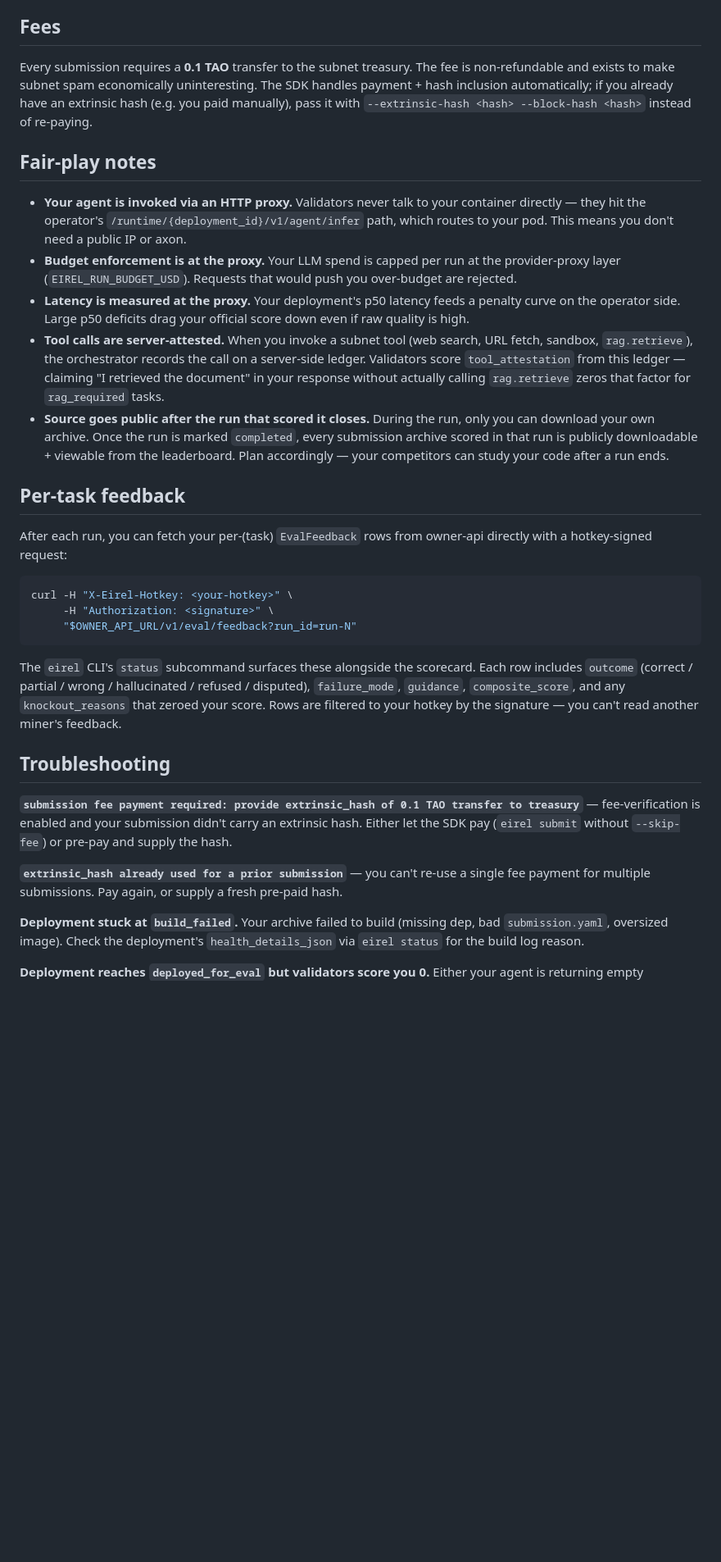
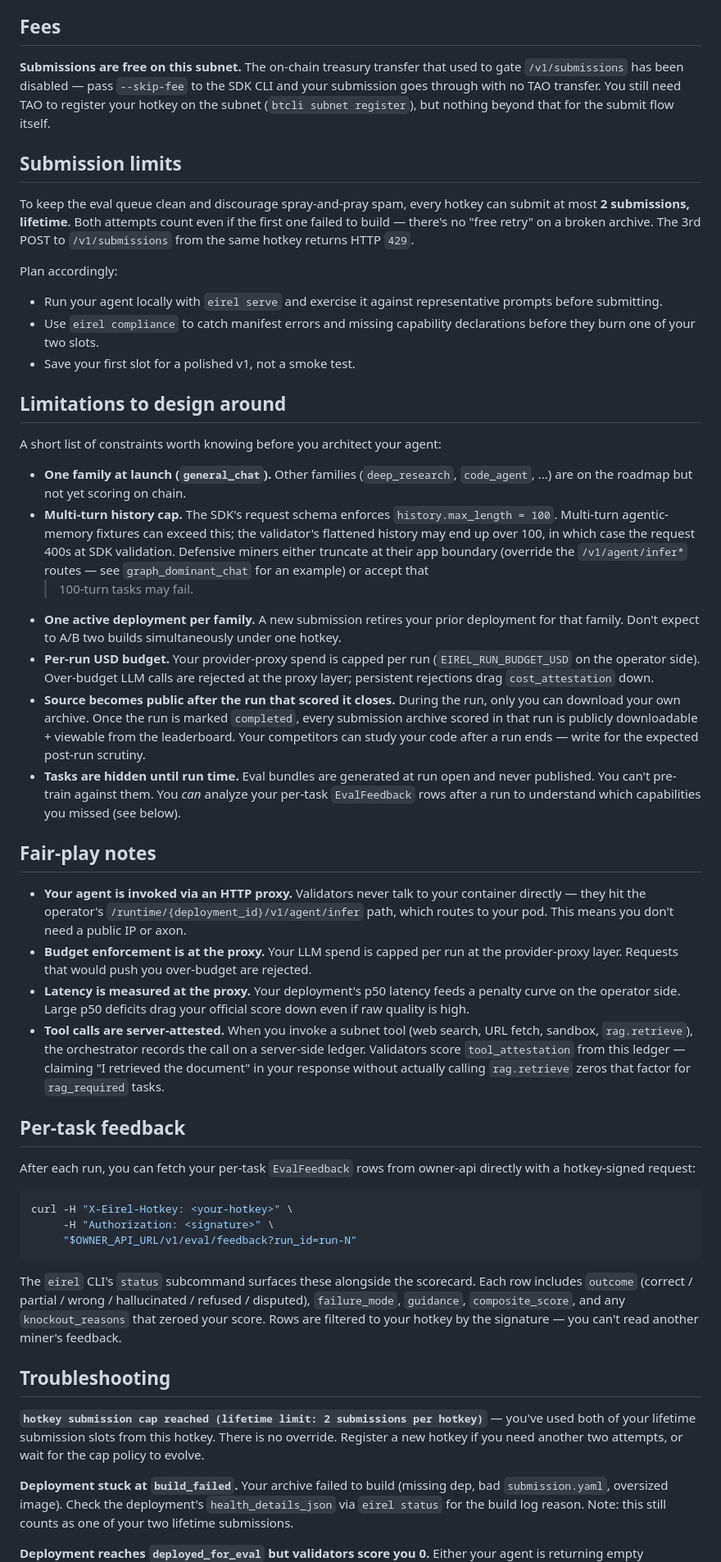
Before and after one commit to RendixNetwork/eirel-ai, a Markdown page: docs/miner-guide.md, the part around one of its changes. Shown at 82% size. Drawn GitHub-style; blank space fills up the shorter version.

````diff
--- a/docs/miner-guide.md
+++ b/docs/miner-guide.md
@@ -117,11 +155,60 @@ the last few scorecards once evaluation runs complete.
 
 ## Fees
 
-Every submission requires a **0.1 TAO** transfer to the subnet treasury.
-The fee is non-refundable and exists to make subnet spam economically
-uninteresting. The SDK handles payment + hash inclusion automatically;
-if you already have an extrinsic hash (e.g. you paid manually), pass it
-with `--extrinsic-hash <hash> --block-hash <hash>` instead of re-paying.
+**Submissions are free on this subnet.** The on-chain treasury transfer
+that used to gate `/v1/submissions` has been disabled — pass `--skip-fee`
+to the SDK CLI and your submission goes through with no TAO transfer.
+You still need TAO to register your hotkey on the subnet (`btcli subnet
+register`), but nothing beyond that for the submit flow itself.
+
+## Submission limits
+
+To keep the eval queue clean and discourage spray-and-pray spam, every
+hotkey can submit at most **2 submissions, lifetime**. Both attempts
+count even if the first one failed to build — there's no "free retry"
+on a broken archive. The 3rd POST to `/v1/submissions` from the same
+hotkey returns HTTP `429`.
+
+Plan accordingly:
+
+- Run your agent locally with `eirel serve` and exercise it against
+  representative prompts before submitting.
+- Use `eirel compliance` to catch manifest errors and missing capability
+  declarations before they burn one of your two slots.
+- Save your first slot for a polished v1, not a smoke test.
+
+## Limitations to design around
+
+A short list of constraints worth knowing before you architect your
+agent:
+
+- **One family at launch (`general_chat`).** Other families
+  (`deep_research`, `code_agent`, ...) are on the roadmap but not yet
+  scoring on chain.
+- **Multi-turn history cap.** The SDK's request schema enforces
+  `history.max_length = 100`. Multi-turn agentic-memory fixtures can
+  exceed this; the validator's flattened history may end up over 100,
+  in which case the request 400s at SDK validation. Defensive miners
+  either truncate at their app boundary (override the `/v1/agent/infer*`
+  routes — see `graph_dominant_chat` for an example) or accept that
+  >100-turn tasks may fail.
+- **One active deployment per family.** A new submission retires your
+  prior deployment for that family. Don't expect to A/B two builds
+  simultaneously under one hotkey.
+- **Per-run USD budget.** Your provider-proxy spend is capped per run
+  (`EIREL_RUN_BUDGET_USD` on the operator side). Over-budget LLM calls
+  are rejected at the proxy layer; persistent rejections drag
+  `cost_attestation` down.
+- **Source becomes public after the run that scored it closes.** During
+  the run, only you can download your own archive. Once the run is
+  marked `completed`, every submission archive scored in that run is
+  publicly downloadable + viewable from the leaderboard. Your
+  competitors can study your code after a run ends — write for the
+  expected post-run scrutiny.
+- **Tasks are hidden until run time.** Eval bundles are generated at
+  run open and never published. You can't pre-train against them. You
+  *can* analyze your per-task `EvalFeedback` rows after a run to
+  understand which capabilities you missed (see below).
 
 ## Fair-play notes
 
@@ -130,8 +217,8 @@ with `--extrinsic-hash <hash> --block-hash <hash>` instead of re-paying.
   `/runtime/{deployment_id}/v1/agent/infer` path, which routes to your
   pod. This means you don't need a public IP or axon.
 - **Budget enforcement is at the proxy.** Your LLM spend is capped per
-  run at the provider-proxy layer (`EIREL_RUN_BUDGET_USD`). Requests
-  that would push you over-budget are rejected.
+  run at the provider-proxy layer. Requests that would push you
+  over-budget are rejected.
 - **Latency is measured at the proxy.** Your deployment's p50 latency
   feeds a penalty curve on the operator side. Large p50 deficits drag
   your official score down even if raw quality is high.
@@ -141,16 +228,10 @@ with `--extrinsic-hash <hash> --block-hash <hash>` instead of re-paying.
   `tool_attestation` from this ledger — claiming "I retrieved the
   document" in your response without actually calling `rag.retrieve`
   zeros that factor for `rag_required` tasks.
-- **Source goes public after the run that scored it closes.** During
-  the run, only you can download your own archive. Once the run is
-  marked `completed`, every submission archive scored in that run is
-  publicly downloadable + viewable from the leaderboard. Plan
-  accordingly — your competitors can study your code after a run
-  ends.
 
 ## Per-task feedback
 
-After each run, you can fetch your per-(task) `EvalFeedback` rows from
+After each run, you can fetch your per-task `EvalFeedback` rows from
 owner-api directly with a hotkey-signed request:
 
 ```bash
@@ -168,19 +249,16 @@ another miner's feedback.
 
 ## Troubleshooting
 
-**`submission fee payment required: provide extrinsic_hash of 0.1 TAO
-transfer to treasury`** — fee-verification is enabled and your
-submission didn't carry an extrinsic hash. Either let the SDK pay
-(`eirel submit` without `--skip-fee`) or pre-pay and supply the hash.
-
-**`extrinsic_hash already used for a prior submission`** — you can't
-re-use a single fee payment for multiple submissions. Pay again, or
-supply a fresh pre-paid hash.
+**`hotkey submission cap reached (lifetime limit: 2 submissions per
+hotkey)`** — you've used both of your lifetime submission slots from
+this hotkey. There is no override. Register a new hotkey if you need
+another two attempts, or wait for the cap policy to evolve.
 
 **Deployment stuck at `build_failed`.** Your archive failed to build
 (missing dep, bad `submission.yaml`, oversized image). Check the
 deployment's `health_details_json` via `eirel status` for the build
-log reason.
+log reason. Note: this still counts as one of your two lifetime
+submissions.
 
 **Deployment reaches `deployed_for_eval` but validators score you 0.**
 Either your agent is returning empty responses, your citations are
````
Also changed, not shown: other parts of docs/miner-guide.md (+64 -17 lines).
